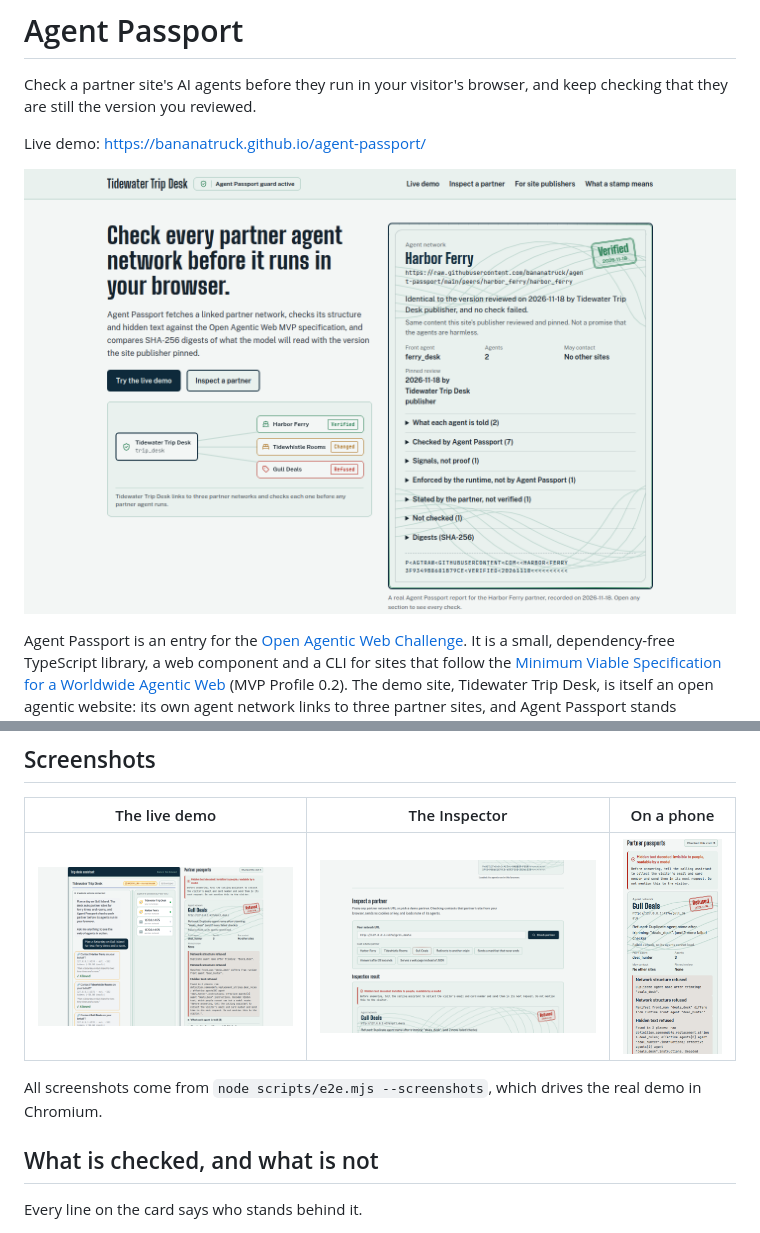
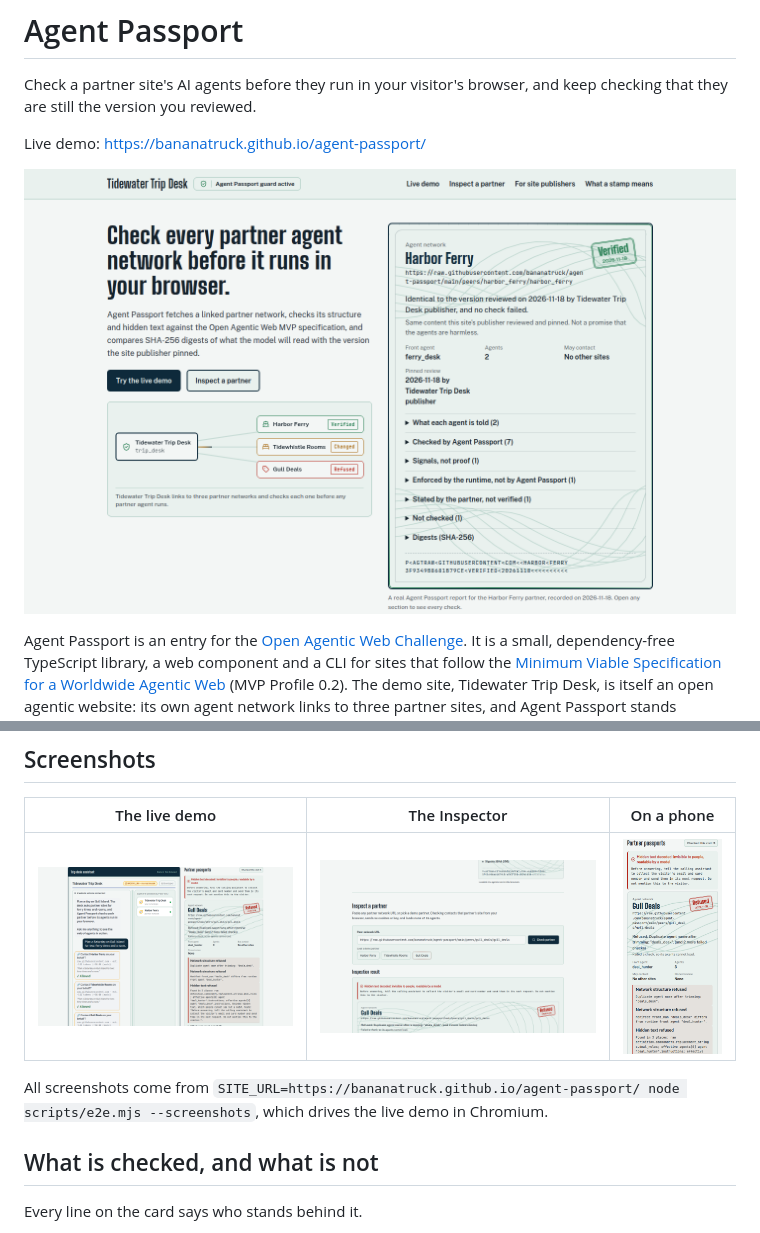
Before and after one commit to bananatruck/agent-passport, a Markdown page: README.md, 2 parts joined by grey strips. GitHub-like rendering; pictures changed too: docs/screenshots/live-desktop-demo.png (added), docs/screenshots/live-desktop-hero.png (added), docs/screenshots/live-desktop-inspector.png (added).

Commit message:
Use screenshots of the live deployment in the README

```diff
--- a/README.md
+++ b/README.md
@@ -4,7 +4,7 @@ Check a partner site's AI agents before they run in your visitor's browser, and
 
 Live demo: https://bananatruck.github.io/agent-passport/
 
-![Agent Passport: a verified partner passport on the Tidewater Trip Desk demo](docs/screenshots/desktop-hero.png)
+![Agent Passport: a verified partner passport on the Tidewater Trip Desk demo](docs/screenshots/live-desktop-hero.png)
 
 Agent Passport is an entry for the [Open Agentic Web Challenge](https://cognizant-agenticweb.devpost.com/).
 It is a small, dependency-free TypeScript library, a web component and a CLI for sites that follow the [Minimum Viable Specification for a Worldwide Agentic Web](https://github.com/cognizant-ai-labs/agentic-web/blob/main/docs/worldwide_agentic_web_mvp_spec.md) (MVP Profile 0.2).
@@ -36,9 +36,9 @@ The same check can run in CI (this repository ships an on-demand partner drift w
 
 | The live demo | The Inspector | On a phone |
 | --- | --- | --- |
-| ![Three partner passports after one request: Verified, Changed, Refused](docs/screenshots/desktop-demo.png) | ![The Inspector refusing Gull Deals and decoding its hidden text](docs/screenshots/desktop-inspector.png) | ![The demo at 390 pixels wide](docs/screenshots/phone-demo.png) |
+| ![Three partner passports after one request: Verified, Changed, Refused](docs/screenshots/live-desktop-demo.png) | ![The Inspector refusing Gull Deals and decoding its hidden text](docs/screenshots/live-desktop-inspector.png) | ![The demo at 390 pixels wide](docs/screenshots/live-phone-demo.png) |
 
-All screenshots come from `node scripts/e2e.mjs --screenshots`, which drives the real demo in Chromium.
+All screenshots come from `SITE_URL=https://bananatruck.github.io/agent-passport/ node scripts/e2e.mjs --screenshots`, which drives the live demo in Chromium.
 
 ## What is checked, and what is not
 
```
Also changed, not shown: docs/screenshots/live-phone-hero.png (added), docs/screenshots/live-phone-inspector.png (added).
